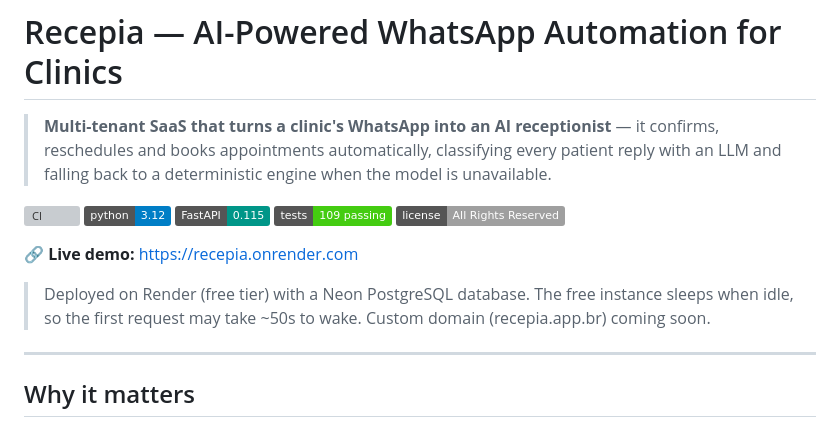
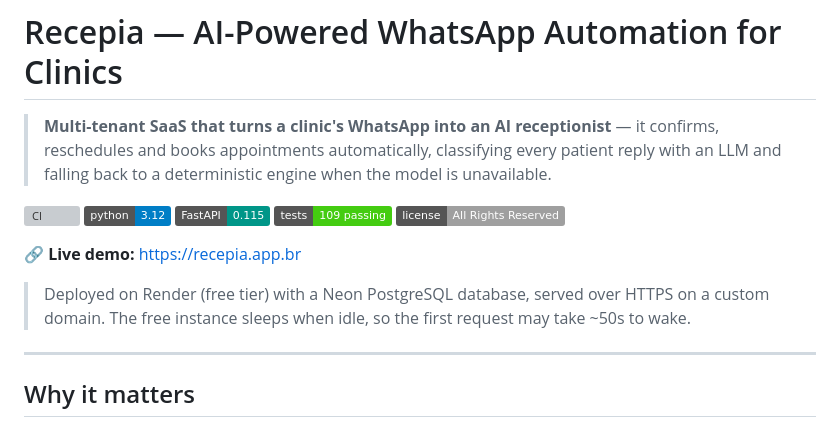
Before and after one commit to Ewertonslv/recepia, a Markdown page: README.md, the part around the change. Rendered like a GitHub page; badges without logos; grey boxes are pictures that could not be loaded.

Commit message:
docs: point live demo to the custom domain (recepia.app.br)
HTTPS certificate provisioned; the app is now served on https://recepia.app.br.

```diff
--- a/README.md
+++ b/README.md
@@ -8,10 +8,10 @@
 ![Tests](https://img.shields.io/badge/tests-109%20passing-success)
 ![License](https://img.shields.io/badge/license-All%20Rights%20Reserved-lightgrey)
 
-**🔗 Live demo:** https://recepia.onrender.com
+**🔗 Live demo:** https://recepia.app.br
 
-> Deployed on Render (free tier) with a Neon PostgreSQL database. The free instance sleeps when idle, so
-> the first request may take ~50s to wake. Custom domain (recepia.app.br) coming soon.
+> Deployed on Render (free tier) with a Neon PostgreSQL database, served over HTTPS on a custom domain.
+> The free instance sleeps when idle, so the first request may take ~50s to wake.
 
 ---
 
```
